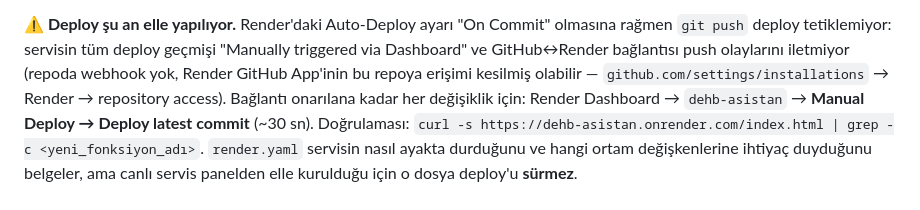
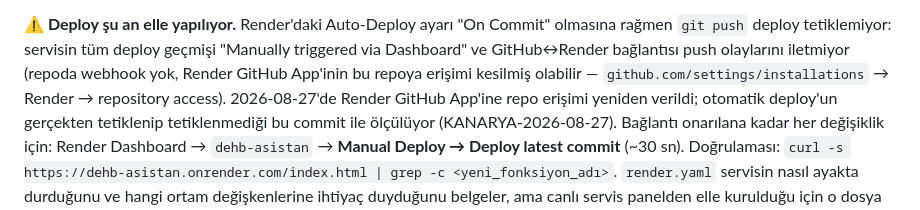
Before and after one commit to Tarikd-a11b/dehb-asistan, a Markdown page: README.md, the part around the change. GitHub-like rendering.

Commit message:
Deploy kanaryasi: GitHub App erisimi geri verildi mi olc
Render GitHub App'ine repo erisimi yeniden verildi. Otomatik deploy'un
gercekten tetiklenip tetiklenmedigini olcmek icin README'ye izlenebilir
bir isaret konuyor; README canlida servis ediliyor ama calisma
davranisinin parcasi degil, bu yuzden risksiz bir kanarya.
Sonuca gore README/CLAUDE.md/render.yaml'daki "elle deploy" notlari
guncellenecek.

Co-Authored-By: Claude Opus 5 <noreply@anthropic.com>

```diff
--- a/README.md
+++ b/README.md
@@ -142,6 +142,8 @@ güncelliyorsan `add-google-refresh-token.sql` ve `fix-tasks-*.sql` dosyaların
 `git push` deploy tetiklemiyor: servisin tüm deploy geçmişi "Manually triggered via Dashboard" ve
 GitHub↔Render bağlantısı push olaylarını iletmiyor (repoda webhook yok, Render GitHub App'inin bu
 repoya erişimi kesilmiş olabilir — `github.com/settings/installations` → Render → repository access).
+2026-08-27'de Render GitHub App'ine repo erişimi yeniden verildi; otomatik deploy'un gerçekten
+tetiklenip tetiklenmediği bu commit ile ölçülüyor (KANARYA-2026-08-27).
 Bağlantı onarılana kadar her değişiklik için: Render Dashboard → `dehb-asistan` → **Manual Deploy →
 Deploy latest commit** (~30 sn). Doğrulaması:
 `curl -s https://dehb-asistan.onrender.com/index.html | grep -c <yeni_fonksiyon_adı>`.
```
